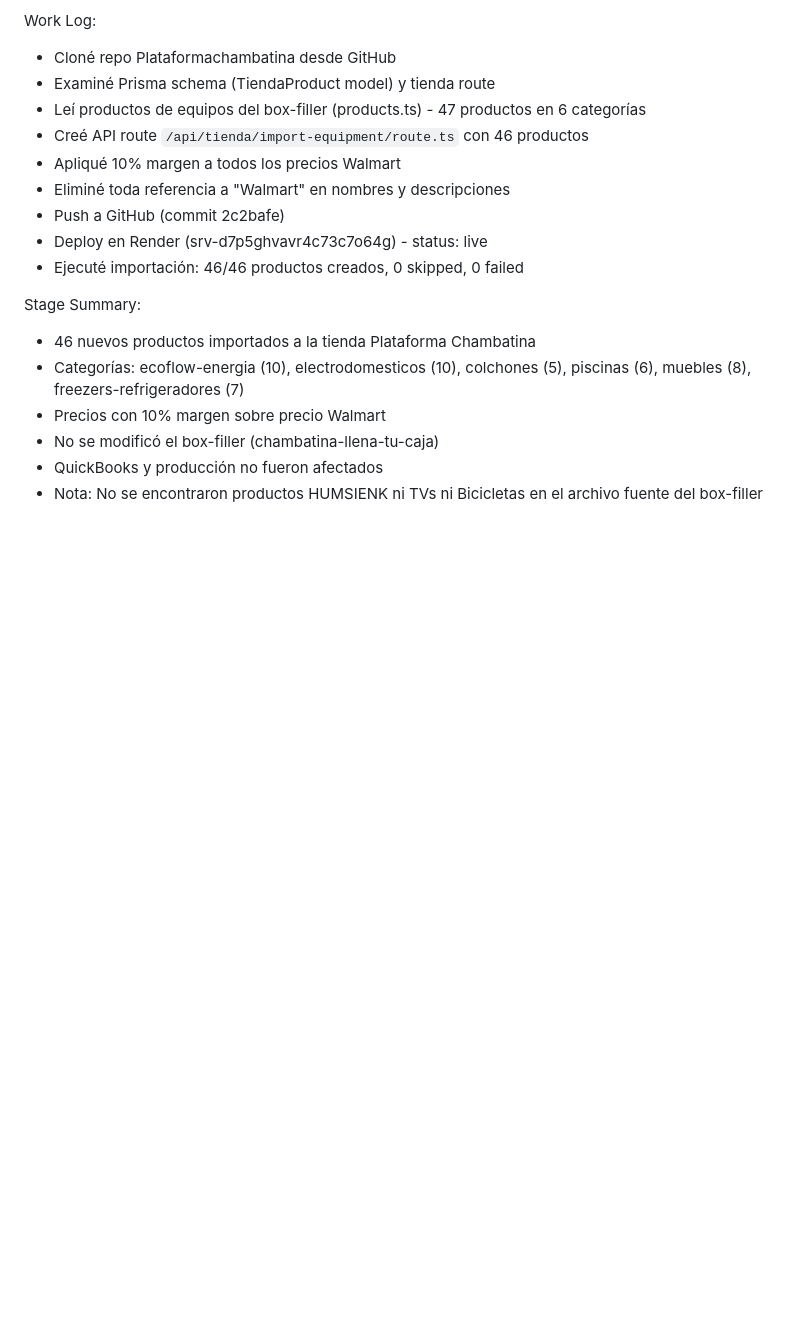
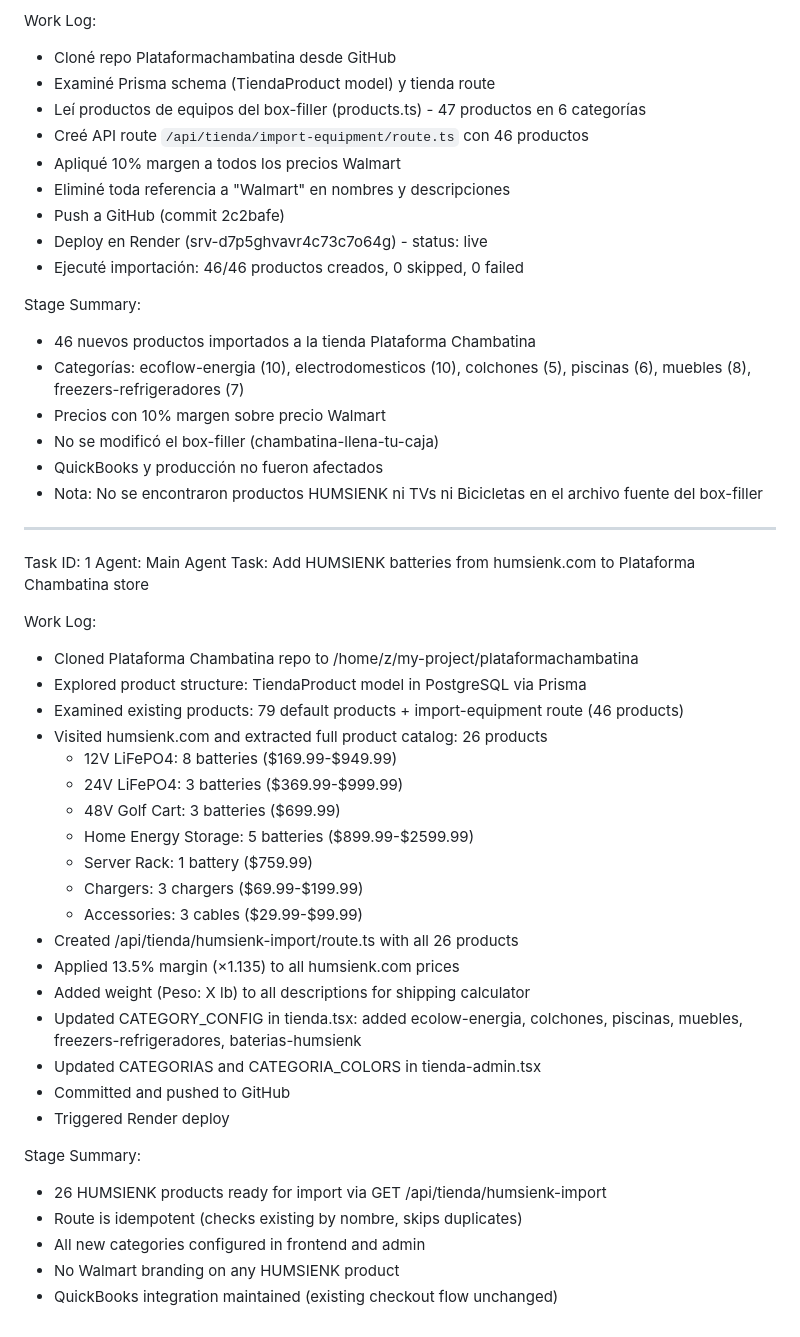
Before and after one commit to Chambatina1/chambatina-llena-tu-caja, a Markdown page: worklog.md, the part around the change. Rendered like a GitHub page; blank space fills up the shorter version.

Commit message:
a604858b-91f1-4fb1-af47-9918dc4e9105

```diff
--- a/worklog.md
+++ b/worklog.md
@@ -83,3 +83,34 @@ Stage Summary:
 - No se modificó el box-filler (chambatina-llena-tu-caja)
 - QuickBooks y producción no fueron afectados
 - Nota: No se encontraron productos HUMSIENK ni TVs ni Bicicletas en el archivo fuente del box-filler
+---
+Task ID: 1
+Agent: Main Agent
+Task: Add HUMSIENK batteries from humsienk.com to Plataforma Chambatina store
+
+Work Log:
+- Cloned Plataforma Chambatina repo to /home/z/my-project/plataformachambatina
+- Explored product structure: TiendaProduct model in PostgreSQL via Prisma
+- Examined existing products: 79 default products + import-equipment route (46 products)
+- Visited humsienk.com and extracted full product catalog: 26 products
+  - 12V LiFePO4: 8 batteries ($169.99-$949.99)
+  - 24V LiFePO4: 3 batteries ($369.99-$999.99)
+  - 48V Golf Cart: 3 batteries ($699.99)
+  - Home Energy Storage: 5 batteries ($899.99-$2599.99)
+  - Server Rack: 1 battery ($759.99)
+  - Chargers: 3 chargers ($69.99-$199.99)
+  - Accessories: 3 cables ($29.99-$99.99)
+- Created /api/tienda/humsienk-import/route.ts with all 26 products
+- Applied 13.5% margin (×1.135) to all humsienk.com prices
+- Added weight (Peso: X lb) to all descriptions for shipping calculator
+- Updated CATEGORY_CONFIG in tienda.tsx: added ecolow-energia, colchones, piscinas, muebles, freezers-refrigeradores, baterias-humsienk
+- Updated CATEGORIAS and CATEGORIA_COLORS in tienda-admin.tsx
+- Committed and pushed to GitHub
+- Triggered Render deploy
+
+Stage Summary:
+- 26 HUMSIENK products ready for import via GET /api/tienda/humsienk-import
+- Route is idempotent (checks existing by nombre, skips duplicates)
+- All new categories configured in frontend and admin
+- No Walmart branding on any HUMSIENK product
+- QuickBooks integration maintained (existing checkout flow unchanged)
```
